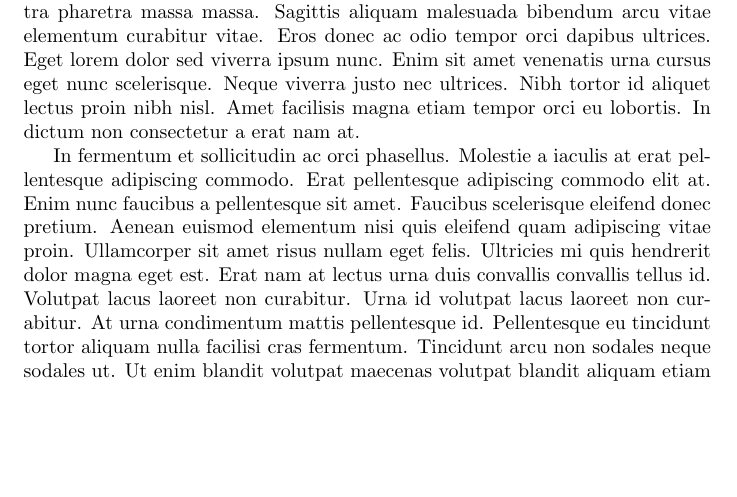
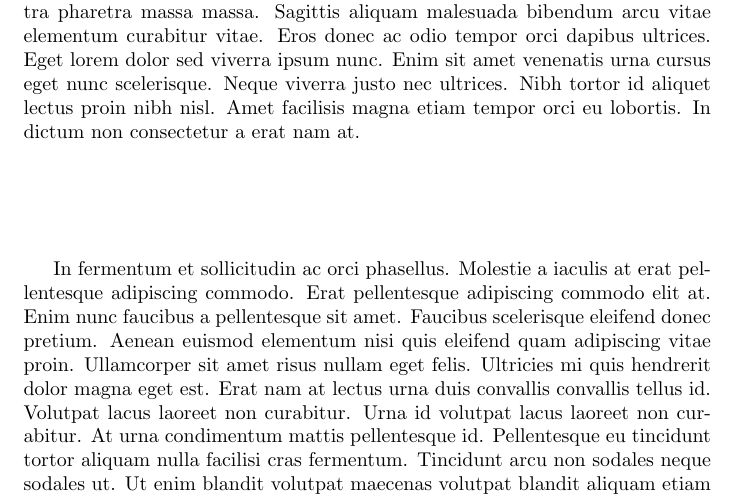
Before and after one commit to bethanylong/texample, a LaTeX document (scrub.tex): part of the page, cut so that both start at the same text, the shorter picture padded with empty space. Compiled offline with pdfLaTeX.

Commit message:
Add vertical spacing

```diff
--- a/scrub.tex
+++ b/scrub.tex
@@ -27,6 +27,8 @@ cursus eget nunc scelerisque. Neque viverra justo nec ultrices. Nibh tortor id
 aliquet lectus proin nibh nisl. Amet facilisis magna etiam tempor orci eu
 lobortis. In dictum non consectetur a erat nam at.
 
+\vspace{20mm}
+
 In fermentum et sollicitudin ac orci phasellus. Molestie a iaculis at erat
 pellentesque adipiscing commodo. Erat pellentesque adipiscing commodo elit at.
 Enim nunc faucibus a pellentesque sit amet. Faucibus scelerisque eleifend donec
```
